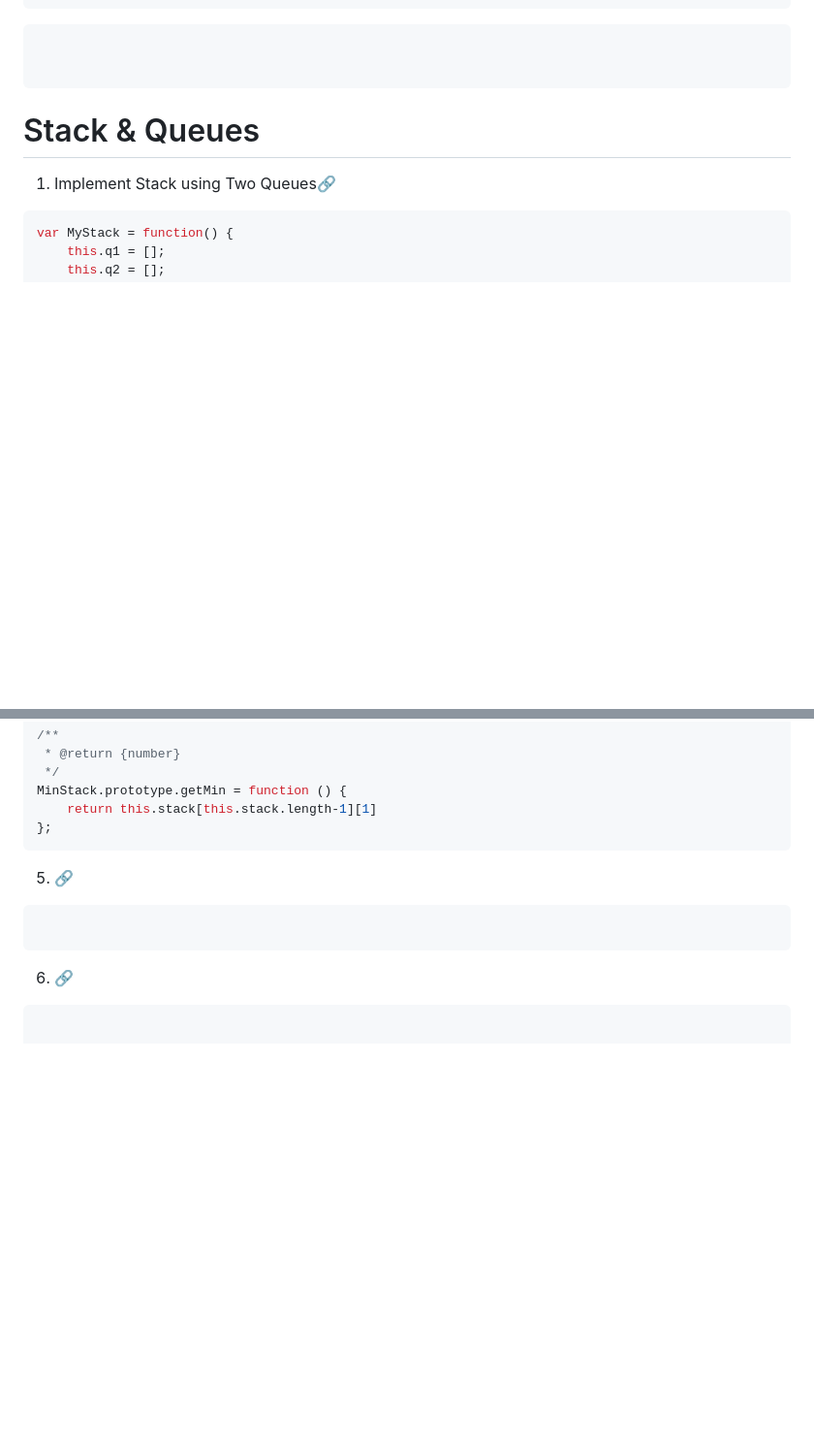
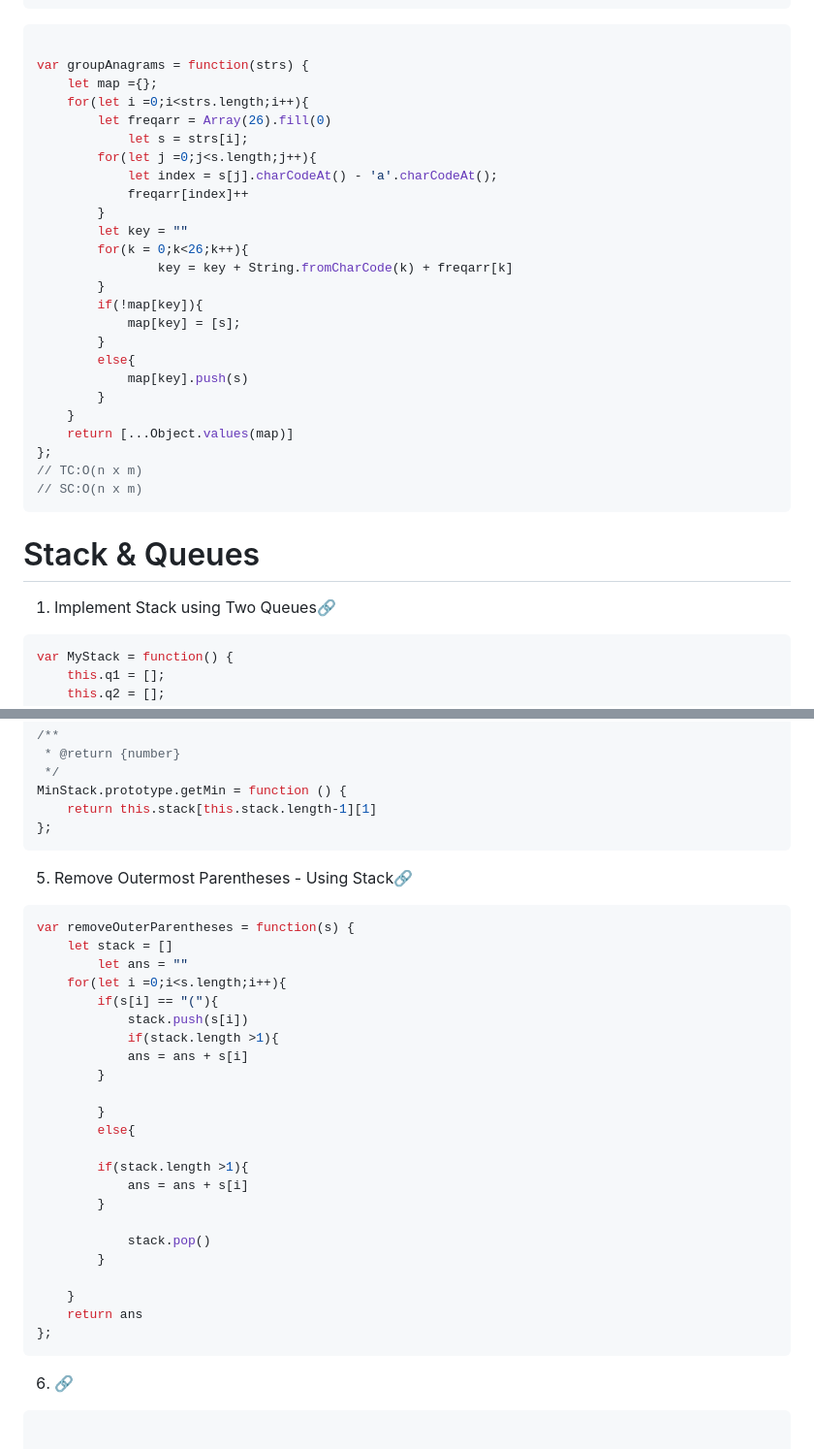
Before and after one commit to omkarmagadumdev/Learning-DSA, a Markdown page: README.md, 2 parts joined by grey strips. Shown: that part at 97% size. GitHub-like rendering; blank space fills up the shorter version.

Commit message:
feat(dsa): implement remove outermost parentheses with stack

````diff
--- a/README.md
+++ b/README.md
@@ -1401,7 +1401,30 @@ var groupAnagrams = function(strs) {
 ```
 ```js
 
-
+var groupAnagrams = function(strs) {
+    let map ={};
+    for(let i =0;i<strs.length;i++){
+        let freqarr = Array(26).fill(0)
+            let s = strs[i];
+        for(let j =0;j<s.length;j++){
+            let index = s[j].charCodeAt() - 'a'.charCodeAt();
+            freqarr[index]++
+        }
+        let key = ""
+        for(k = 0;k<26;k++){
+                key = key + String.fromCharCode(k) + freqarr[k]
+        }
+        if(!map[key]){
+            map[key] = [s];
+        }
+        else{
+            map[key].push(s)
+        }
+    }
+    return [...Object.values(map)]
+};
+// TC:O(n x m)
+// SC:O(n x m)
 ```
 
 
@@ -1671,9 +1694,31 @@ MinStack.prototype.getMin = function () {
     return this.stack[this.stack.length-1][1]
 };
 ```
-5. [🔗]()
-```js
-
+5. Remove Outermost Parentheses - Using Stack[🔗](https://leetcode.com/problems/remove-outermost-parentheses/description/)
+```js
+var removeOuterParentheses = function(s) {
+    let stack = []
+        let ans = ""
+    for(let i =0;i<s.length;i++){
+        if(s[i] == "("){
+            stack.push(s[i])
+            if(stack.length >1){
+            ans = ans + s[i]
+        }
+
+        }
+        else{
+
+        if(stack.length >1){
+            ans = ans + s[i]
+        }
+
+            stack.pop()
+        }
+
+    }
+    return ans
+};
 ```
 6. [🔗]()
 ```js
````
